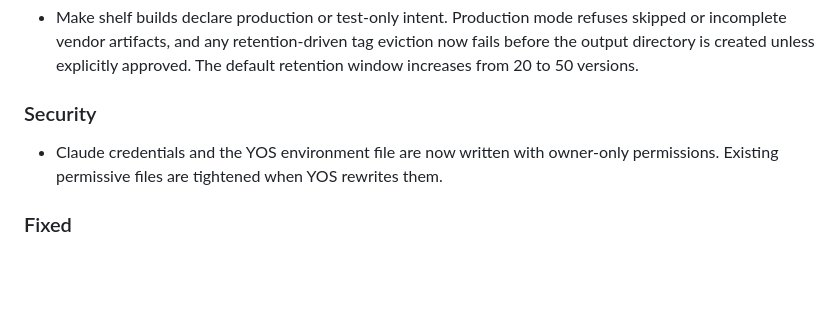
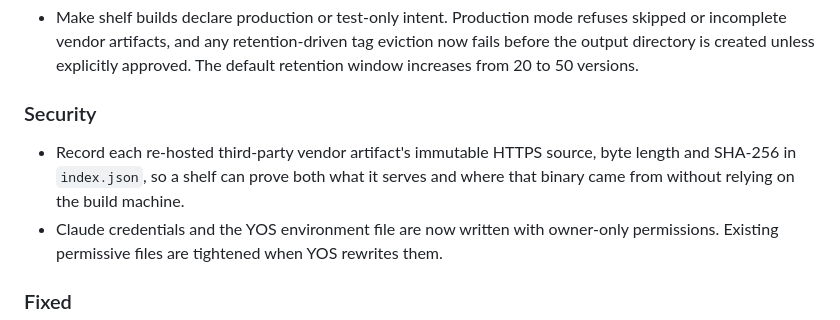
Before and after one commit to yoyooai/yos-core, a Markdown page: CHANGELOG.md, the part around the change. GitHub-like rendering; blank space fills up the shorter version.

Commit message:
docs(core): record vendor source provenance

```diff
--- a/CHANGELOG.md
+++ b/CHANGELOG.md
@@ -27,6 +27,9 @@ All notable changes to YOS are recorded here from the point at which the indepen
 
 ### Security
 
+- Record each re-hosted third-party vendor artifact's immutable HTTPS source,
+  byte length and SHA-256 in `index.json`, so a shelf can prove both what it
+  serves and where that binary came from without relying on the build machine.
 - Claude credentials and the YOS environment file are now written with owner-only
   permissions. Existing permissive files are tightened when YOS rewrites them.
 
```
